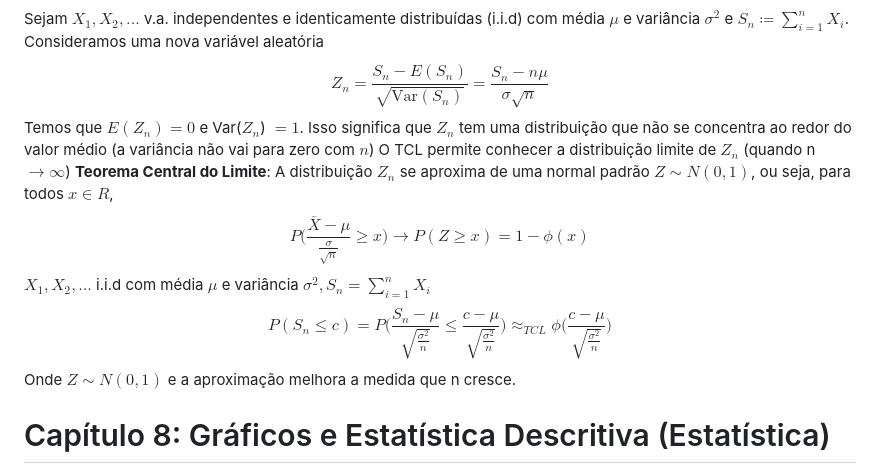
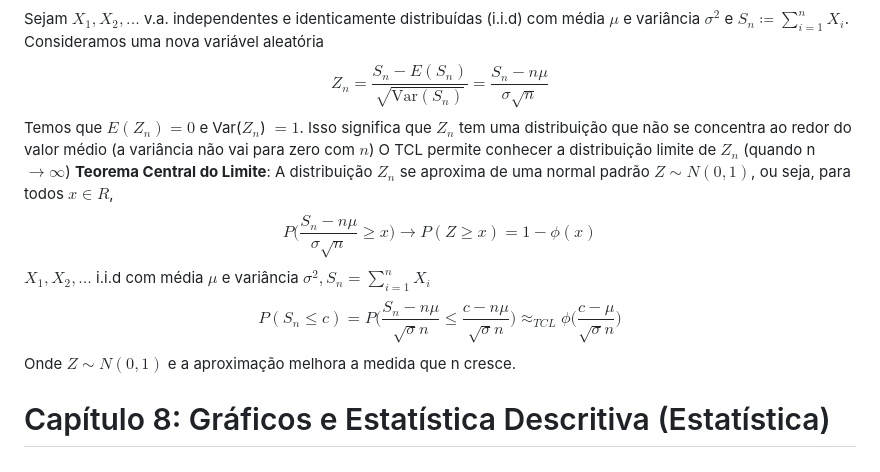
Before and after one commit to DaviMattos14/obsidian_notebook, a Markdown page: Probabilidade e Estatistica/Resumo Prob.Est..md, the part around the change. Drawn GitHub-style.

Commit message:
2024-11-27 09:37:25

```diff
--- a/Probabilidade e Estatistica/Resumo Prob.Est..md
+++ b/Probabilidade e Estatistica/Resumo Prob.Est..md
@@ -445,11 +445,11 @@ Temos que $E(Z_n)=0$ e Var($Z_n$) $=1$. Isso significa que $Z_n$ tem uma distrib
 O TCL permite conhecer a distribuição limite de $Z_n$ (quando n $\rightarrow \infty$)
 **Teorema Central do Limite**: A distribuição $Z_n$ se aproxima de uma normal padrão $Z\sim N(0,1)$, ou seja, para todos $x \in R$,
 $$
-P\bigg(\frac{\overline{X}-\mu}{\frac{\sigma}{\sqrt{n}}}\ge x\bigg) \rightarrow P(Z\geq x) = 1-\phi(x)
+P\bigg(\frac{S_n-n\mu}{\sigma\sqrt{n}}\ge x\bigg) \rightarrow P(Z\geq x) = 1-\phi(x)
 $$
 $X_1, X_2, \dots$ i.i.d com média $\mu$ e variância $\sigma^2, S_n=\sum_{i=1}^n X_i$
 $$
-P(S_n \le c) = P\Bigg(\frac{S_n-\mu}{\sqrt{\frac{\sigma^2}{n}}}\le\frac{c-\mu}{\sqrt{\frac{\sigma^2}{n}}}\Bigg)\approx_{TCL} \phi\Bigg(\frac{c-\mu}{\sqrt{\frac{\sigma^2}{n}}}\Bigg)
+P(S_n \le c) = P\Bigg(\frac{S_n-n\mu}{\sqrt{\sigma}n}\le\frac{c-n\mu}{\sqrt{\sigma}n}\Bigg)\approx_{TCL} \phi\Bigg(\frac{c-\mu}{\sqrt{\sigma}n}\Bigg)
 $$
 Onde $Z\sim N(0,1)$ e a aproximação melhora a medida que n cresce.
 # Capítulo 8: Gráficos e Estatística Descritiva (Estatística)
```
